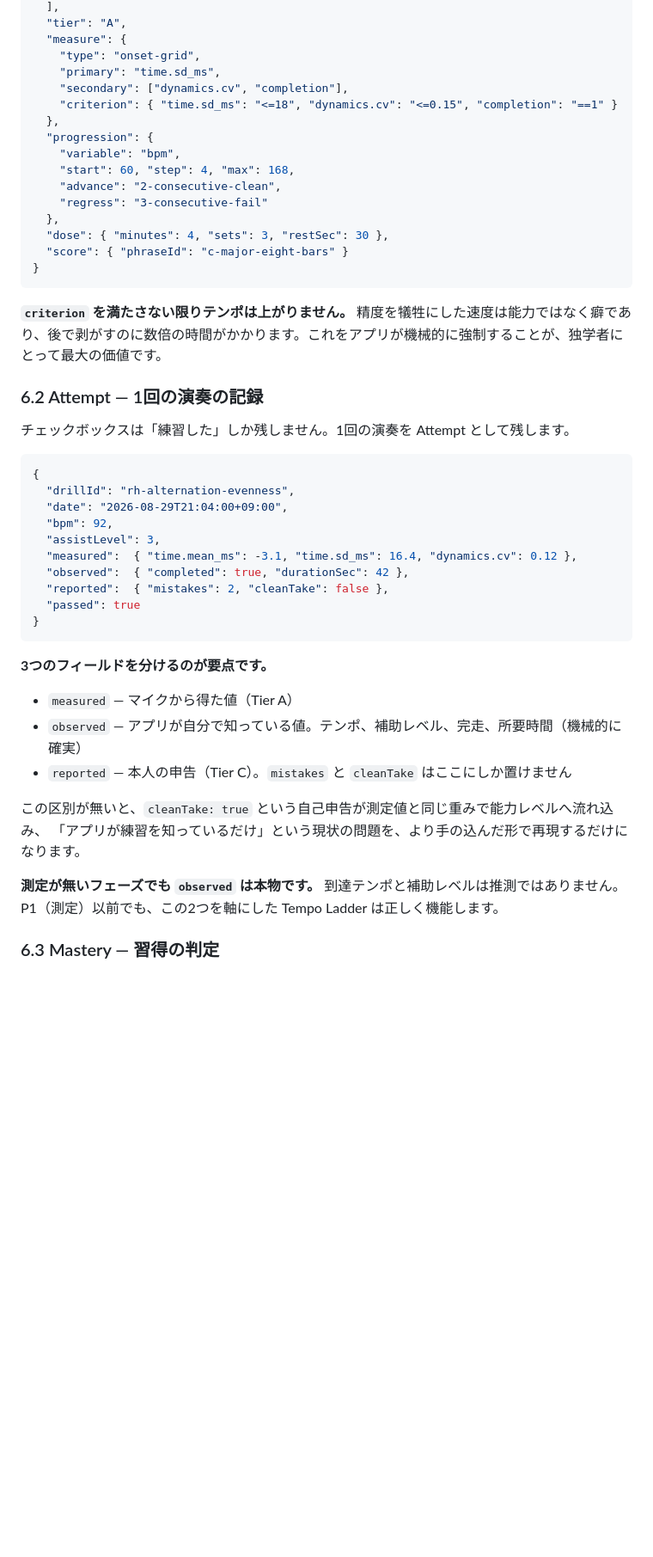
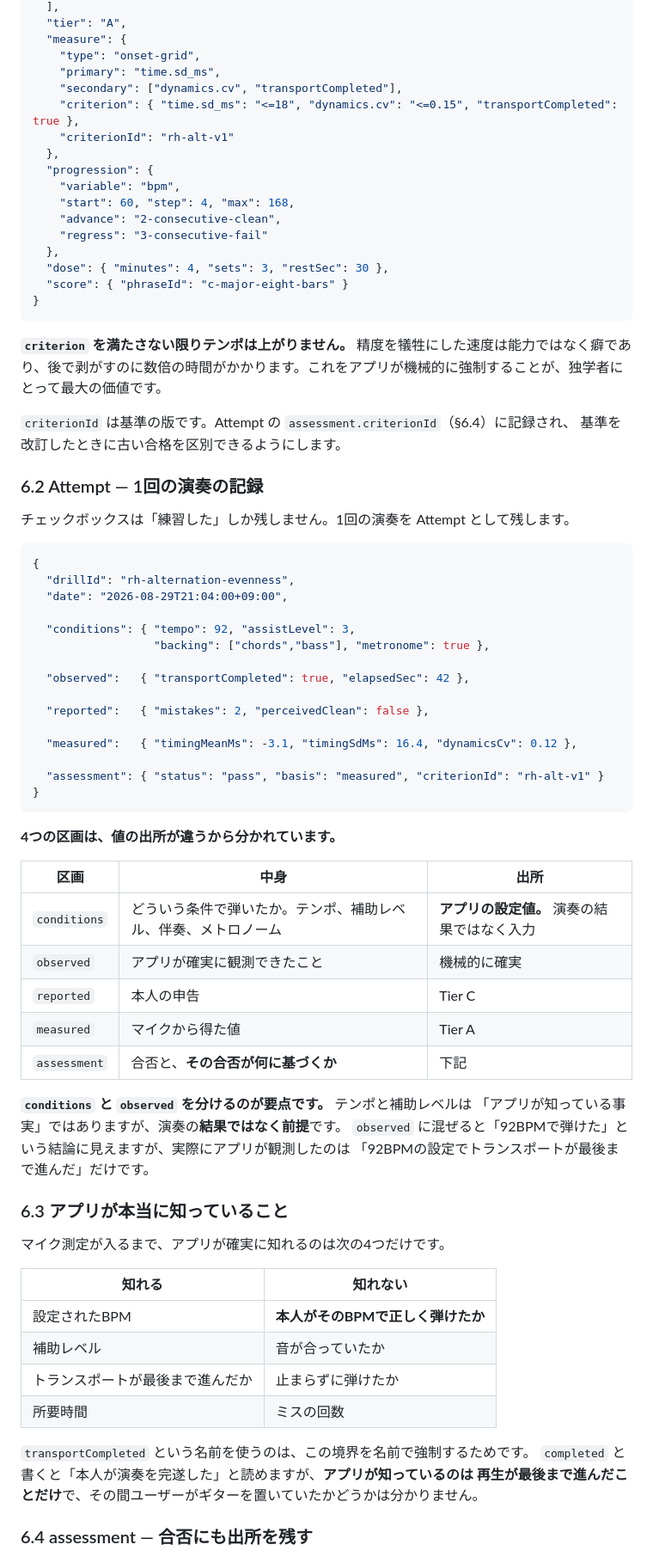
Before and after one commit to kitune2go/fingerstyle-guitar-practice, a Markdown page: docs/ARCHITECTURE.md, the part around one of its changes. Shown at 86% size. Drawn GitHub-style; blank space fills up the shorter version.

````diff
--- a/docs/ARCHITECTURE.md
+++ b/docs/ARCHITECTURE.md
@@ -230,8 +230,9 @@ data/
   "measure": {
     "type": "onset-grid",
     "primary": "time.sd_ms",
-    "secondary": ["dynamics.cv", "completion"],
-    "criterion": { "time.sd_ms": "<=18", "dynamics.cv": "<=0.15", "completion": "==1" }
+    "secondary": ["dynamics.cv", "transportCompleted"],
+    "criterion": { "time.sd_ms": "<=18", "dynamics.cv": "<=0.15", "transportCompleted": true },
+    "criterionId": "rh-alt-v1"
   },
   "progression": {
     "variable": "bpm",
@@ -246,6 +247,9 @@ data/
 
 **`criterion` を満たさない限りテンポは上がりません。** 精度を犠牲にした速度は能力ではなく癖であり、後で剥がすのに数倍の時間がかかります。これをアプリが機械的に強制することが、独学者にとって最大の価値です。
 
+`criterionId` は基準の版です。Attempt の `assessment.criterionId`（§6.4）に記録され、
+基準を改訂したときに古い合格を区別できるようにします。
+
 ### 6.2 Attempt — 1回の演奏の記録
 
 チェックボックスは「練習した」しか残しません。1回の演奏を Attempt として残します。
@@ -254,25 +258,49 @@ data/
 {
   "drillId": "rh-alternation-evenness",
   "date": "2026-08-29T21:04:00+09:00",
-  "bpm": 92,
-  "assistLevel": 3,
-  "measured":  { "time.mean_ms": -3.1, "time.sd_ms": 16.4, "dynamics.cv": 0.12 },
-  "observed":  { "completed": true, "durationSec": 42 },
-  "reported":  { "mistakes": 2, "cleanTake": false },
-  "passed": true
+
+  "conditions": { "tempo": 92, "assistLevel": 3,
+                  "backing": ["chords","bass"], "metronome": true },
+
+  "observed":   { "transportCompleted": true, "elapsedSec": 42 },
+
+  "reported":   { "mistakes": 2, "perceivedClean": false },
+
+  "measured":   { "timingMeanMs": -3.1, "timingSdMs": 16.4, "dynamicsCv": 0.12 },
+
+  "assessment": { "status": "pass", "basis": "measured", "criterionId": "rh-alt-v1" }
 }
 ```
 
-**3つのフィールドを分けるのが要点です。**
+**4つの区画は、値の出所が違うから分かれています。**
 
-- `measured` — マイクから得た値（Tier A）
-- `observed` — アプリが自分で知っている値。テンポ、補助レベル、完走、所要時間（機械的に確実）
-- `reported` — 本人の申告（Tier C）。`mistakes` と `cleanTake` はここにしか置けません
+| 区画 | 中身 | 出所 |
+|---|---|---|
+| `conditions` | どういう条件で弾いたか。テンポ、補助レベル、伴奏、メトロノーム | **アプリの設定値。** 演奏の結果ではなく入力 |
+| `observed` | アプリが確実に観測できたこと | 機械的に確実 |
+| `reported` | 本人の申告 | Tier C |
+| `measured` | マイクから得た値 | Tier A |
+| `assessment` | 合否と、**その合否が何に基づくか** | 下記 |
 
-この区別が無いと、`cleanTake: true` という自己申告が測定値と同じ重みで能力レベルへ流れ込み、
-「アプリが練習を知っているだけ」という現状の問題を、より手の込んだ形で再現するだけになります。
+**`conditions` と `observed` を分けるのが要点です。** テンポと補助レベルは
+「アプリが知っている事実」ではありますが、演奏の**結果ではなく前提**です。
+`observed` に混ぜると「92BPMで弾けた」という結論に見えますが、実際にアプリが観測したのは
+「92BPMの設定でトランスポートが最後まで進んだ」だけです。
 
-**測定が無いフェーズでも `observed` は本物です。** 到達テンポと補助レベルは推測ではありません。
-P1（測定）以前でも、この2つを軸にした Tempo Ladder は正しく機能します。
+### 6.3 アプリが本当に知っていること
 
-### 6.3 Mastery — 習得の判定
+マイク測定が入るまで、アプリが確実に知れるのは次の4つだけです。
+
+| 知れる | 知れない |
+|---|---|
+| 設定されたBPM | **本人がそのBPMで正しく弾けたか** |
+| 補助レベル | 音が合っていたか |
+| トランスポートが最後まで進んだか | 止まらずに弾けたか |
+| 所要時間 | ミスの回数 |
+
+`transportCompleted` という名前を使うのは、この境界を名前で強制するためです。
+`completed` と書くと「本人が演奏を完遂した」と読めますが、**アプリが知っているのは
+再生が最後まで進んだことだけ**で、その間ユーザーがギターを置いていたかどうかは分かりません。
+
+### 6.4 assessment — 合否にも出所を残す
+
````
Also changed, not shown: other parts of docs/ARCHITECTURE.md (+59 -3 lines).
